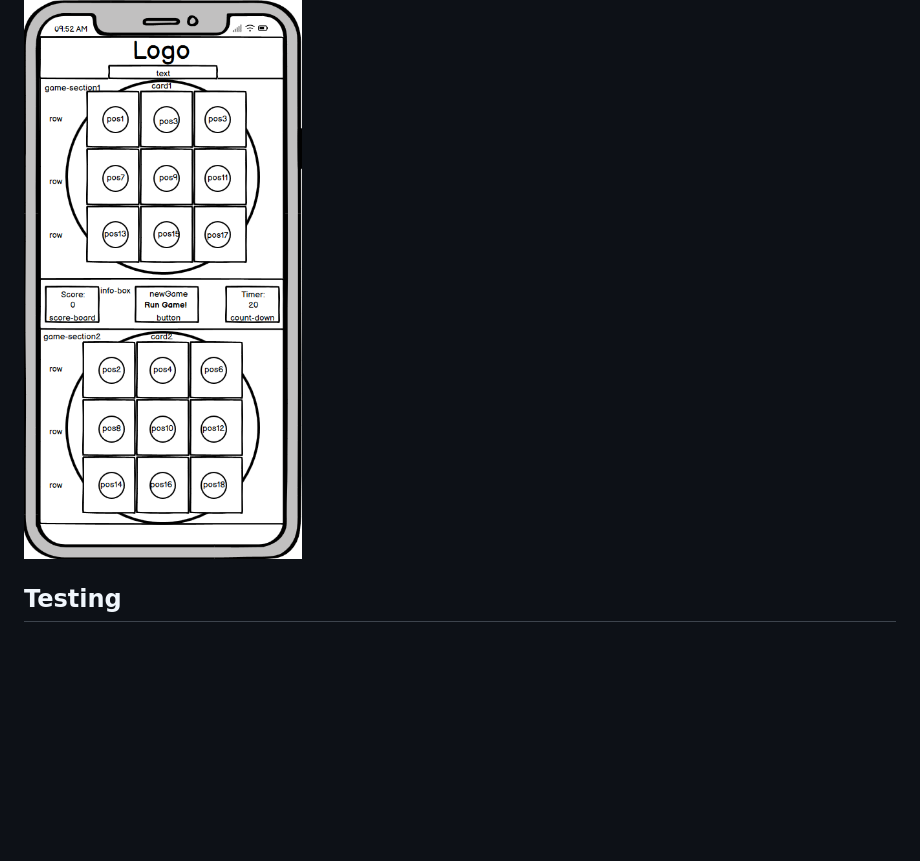
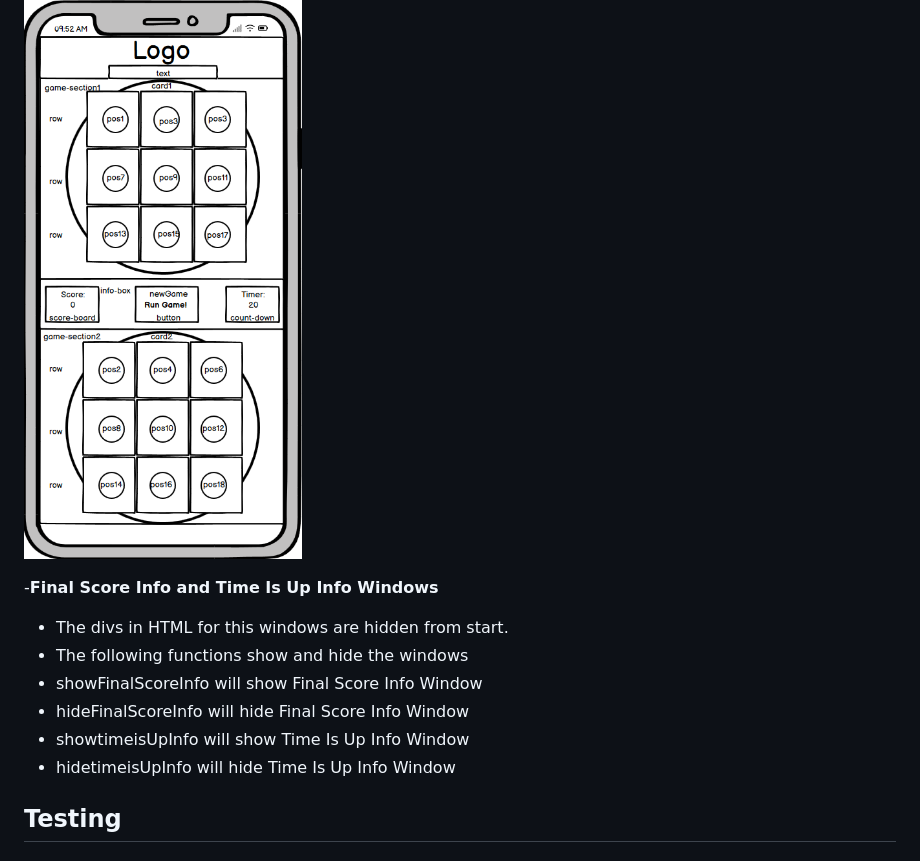
Before and after one commit to nianswe/ci_project2, a Markdown page: README.md, the part around the change. GitHub-like rendering; blank space fills up the shorter version.

```diff
--- a/README.md
+++ b/README.md
@@ -98,6 +98,14 @@ Spot The Double website is a game for kids or adults with a game section with tw
 
 ![Wireframe](https://github.com/nianswe/ci_project2/blob/main/media/wireframe.png)
 
+-__Final Score Info and Time Is Up Info Windows__
+ - The divs in HTML for this windows are hidden from start.
+ - The following functions show and hide the windows
+  - showFinalScoreInfo will show Final Score Info Window
+  - hideFinalScoreInfo will hide Final Score Info Window
+  - showtimeisUpInfo will show Time Is Up Info Window
+  - hidetimeisUpInfo will hide Time Is Up Info Window
+
 ## Testing
 
 ### Manual Testing
```
